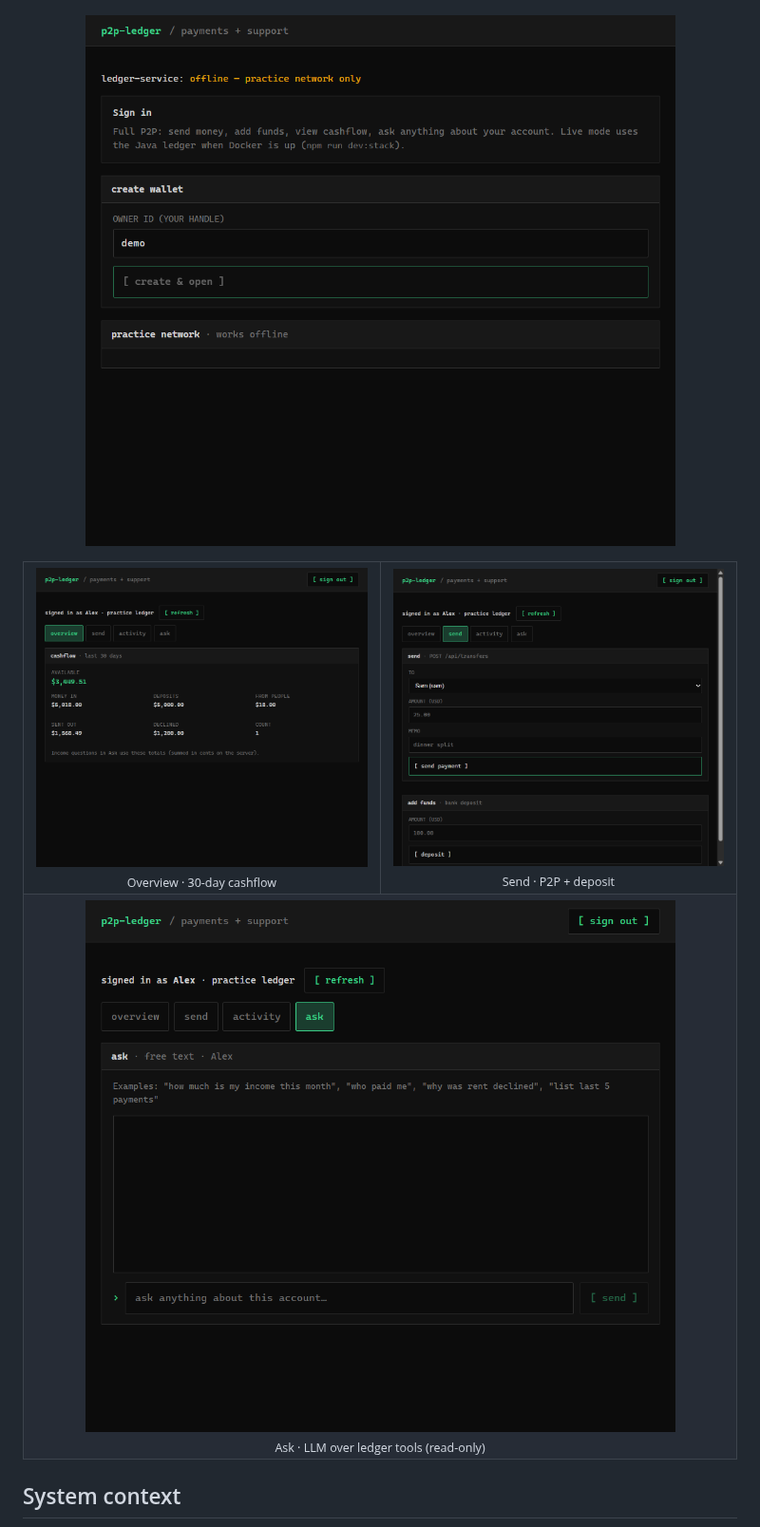
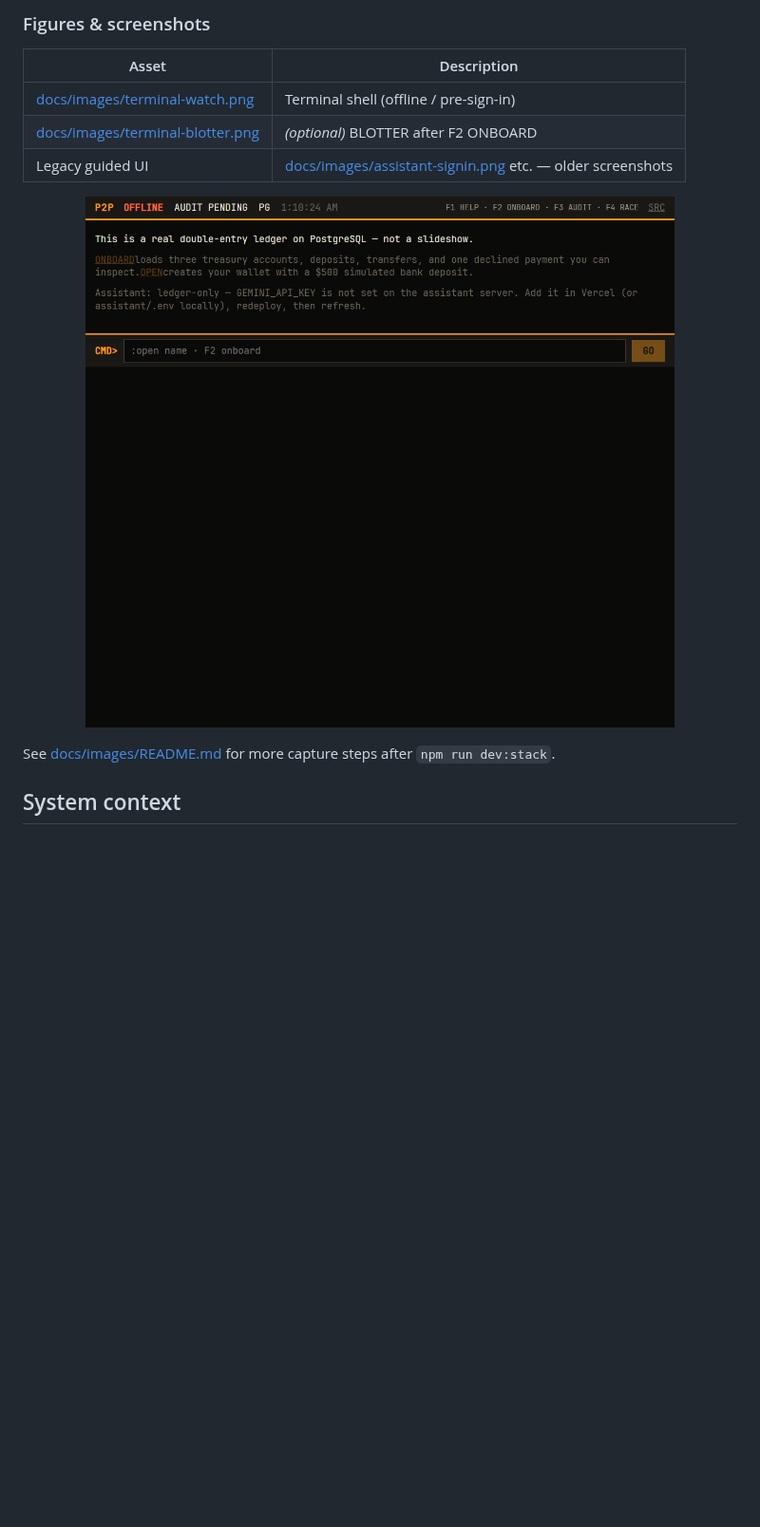
Before and after one commit to developer-az/p2p-ledger, a Markdown page: README.md, the part around one of its changes. Shown at 95% size. GitHub-like rendering; pictures changed too: docs/images/terminal-watch.png (added); blank space fills up the shorter version.

```diff
--- a/README.md
+++ b/README.md
@@ -40,17 +80,16 @@ Captured from the deployed sign-in screen and the running assistant (practice le
+### Figures & screenshots
+
+| Asset | Description |
+|-------|-------------|
+| [docs/images/terminal-watch.png](docs/images/terminal-watch.png) | Terminal shell (offline / pre-sign-in) |
+| [docs/images/terminal-blotter.png](docs/images/terminal-blotter.png) | *(optional)* BLOTTER after F2 ONBOARD |
+| Legacy guided UI | [docs/images/assistant-signin.png](docs/images/assistant-signin.png) etc. — older screenshots |
 
 <p align="center">
-  <img src="docs/images/assistant-signin.png" alt="Sign-in and practice network" width="720">
+  <img src="docs/images/terminal-watch.png" alt="P2P ledger terminal" width="720">
 </p>
 
-<table align="center">
-  <tr>
-    <td align="center"><img src="docs/images/assistant-overview.png" alt="Cashflow overview" width="360"><br><sub>Overview · 30-day cashflow</sub></td>
-    <td align="center"><img src="docs/images/assistant-send.png" alt="Send and deposit" width="360"><br><sub>Send · P2P + deposit</sub></td>
-  </tr>
-  <tr>
-    <td colspan="2" align="center"><img src="docs/images/assistant-ask.png" alt="Support chat" width="720"><br><sub>Ask · LLM over ledger tools (read-only)</sub></td>
-  </tr>
-</table>
+See [docs/images/README.md](docs/images/README.md) for more capture steps after `npm run dev:stack`.
 
 ## System context
 
```
Also changed, not shown: other parts of README.md (+59 -14 lines), docs/API.md (+8 -0 lines), docs/DEVELOPMENT.md (added, +142 -0 lines), docs/images/README.md (added, +18 -0 lines), 9 other files.
